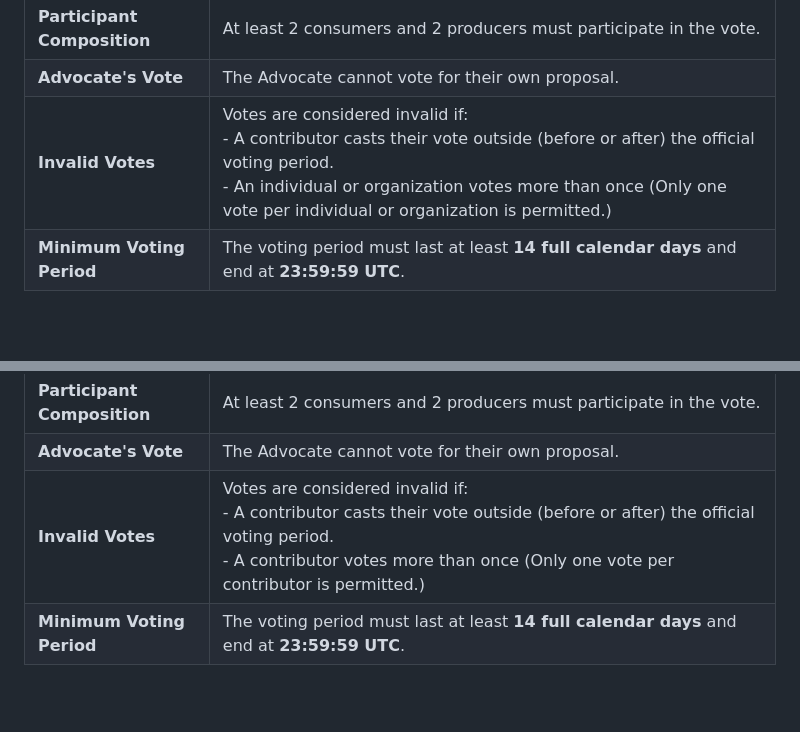
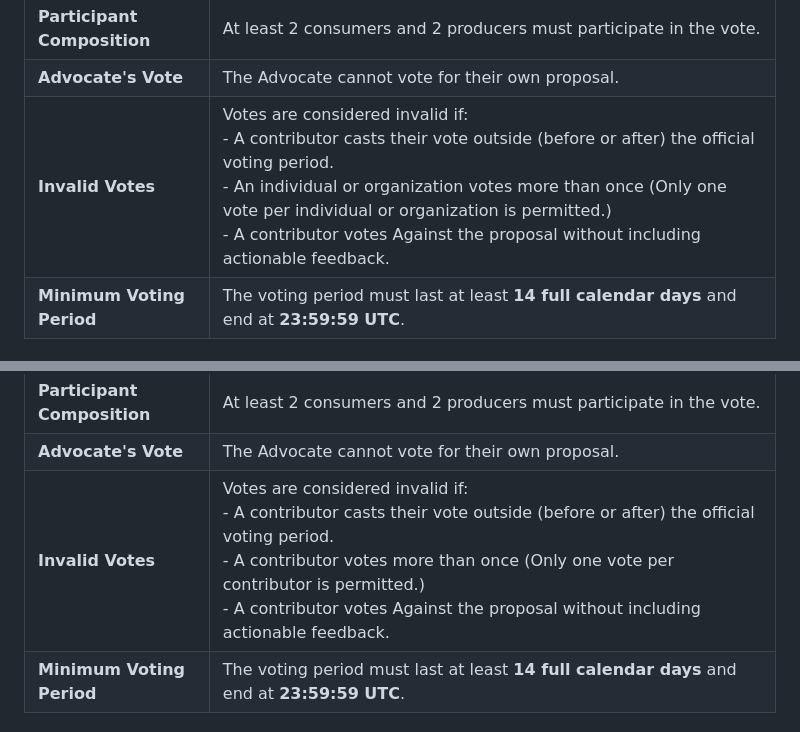
Before and after one commit to google/transit, a Markdown page: gtfs/Governance/change-process.md, 2 parts joined by grey strips. GitHub-like rendering; blank space fills up the shorter version.

Commit message:
Added clarification for Votes Against without Actionable Feedback

```diff
--- a/gtfs/Governance/change-process.md
+++ b/gtfs/Governance/change-process.md
@@ -262,7 +262,7 @@ The vote must meet the following conditions:
 | **Minimum Votes** | At least 5 votes must be cast. |
 | **Participant Composition** | At least 2 consumers and 2 producers must participate in the vote. |
 | **Advocate's Vote** | The Advocate cannot vote for their own proposal. |
-| **Invalid Votes** | Votes are considered invalid if:  <br>- A contributor casts their vote outside (before or after) the official voting period. <br>- An individual or organization votes more than once (Only one vote per individual or organization is permitted.)  |
+| **Invalid Votes** | Votes are considered invalid if:  <br>- A contributor casts their vote outside (before or after) the official voting period. <br>- An individual or organization votes more than once (Only one vote per individual or organization is permitted.) <br>- A contributor votes Against the proposal without including actionable feedback.  |
 | **Minimum Voting Period**  | The voting period must last at least **14 full calendar days** and end at **23:59:59 UTC**. |
 
 ### Step 2.5: Testing
@@ -350,7 +350,7 @@ The vote must meet the following conditions:
 | **Minimum Votes** | At least 5 votes must be cast. |
 | **Participant Composition** | At least 2 consumers and 2 producers must participate in the vote. |
 | **Advocate's Vote** | The Advocate cannot vote for their own proposal. |
-| **Invalid Votes** | Votes are considered invalid if:  <br>- A contributor casts their vote outside (before or after) the official voting period. <br>- A contributor votes more than once (Only one vote per contributor is permitted.)  |
+| **Invalid Votes** | Votes are considered invalid if:  <br>- A contributor casts their vote outside (before or after) the official voting period. <br>- A contributor votes more than once (Only one vote per contributor is permitted.) <br>- A contributor votes Against the proposal without including actionable feedback. |
 | **Minimum Voting Period**  | The voting period must last at least **14 full calendar days** and end at **23:59:59 UTC**. |
 
 ### Step 2.7: Adoption
```
